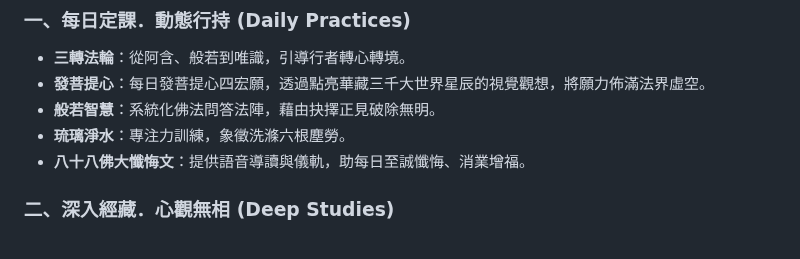
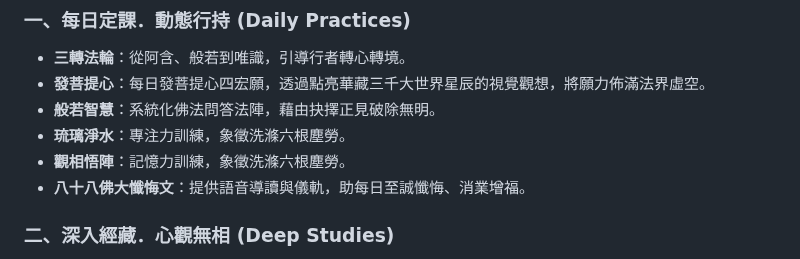
Before and after one commit to namoamitabhapureland/bodhicitta, a Markdown page: README.md, the part around the change. GitHub-like rendering.

```diff
--- a/README.md
+++ b/README.md
@@ -38,6 +38,7 @@
 - **發菩提心**：每日發菩提心四宏願，透過點亮華藏三千大世界星辰的視覺觀想，將願力佈滿法界虛空。
 - **般若智慧**：系統化佛法問答法陣，藉由抉擇正見破除無明。
 - **琉璃淨水**：專注力訓練，象徵洗滌六根塵勞。
+- **觀相悟陣**：記憶力訓練，象徵洗滌六根塵勞。
 - **八十八佛大懺悔文**：提供語音導讀與儀軌，助每日至誠懺悔、消業增福。
 
 ### 二、深入經藏．心觀無相 (Deep Studies)
```
